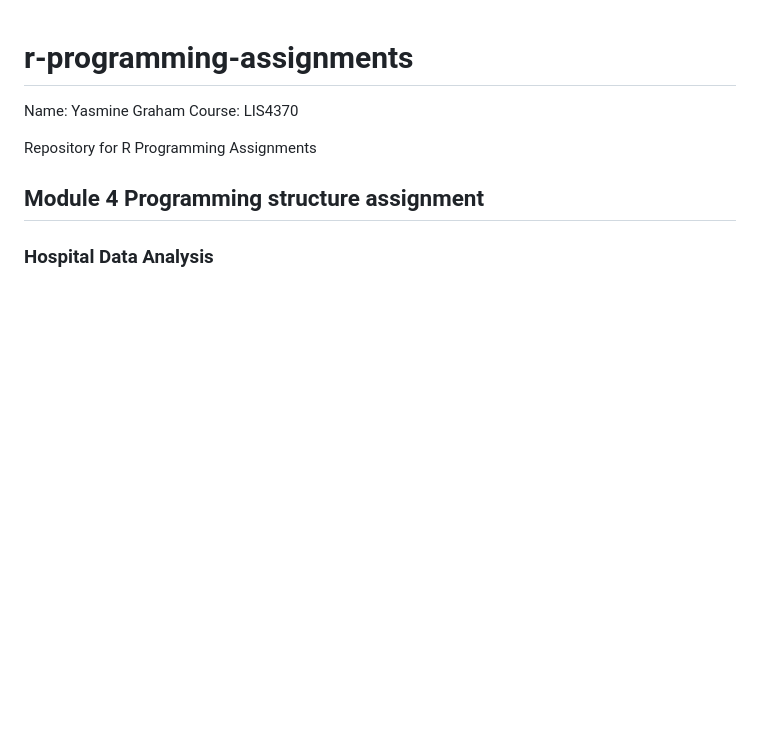
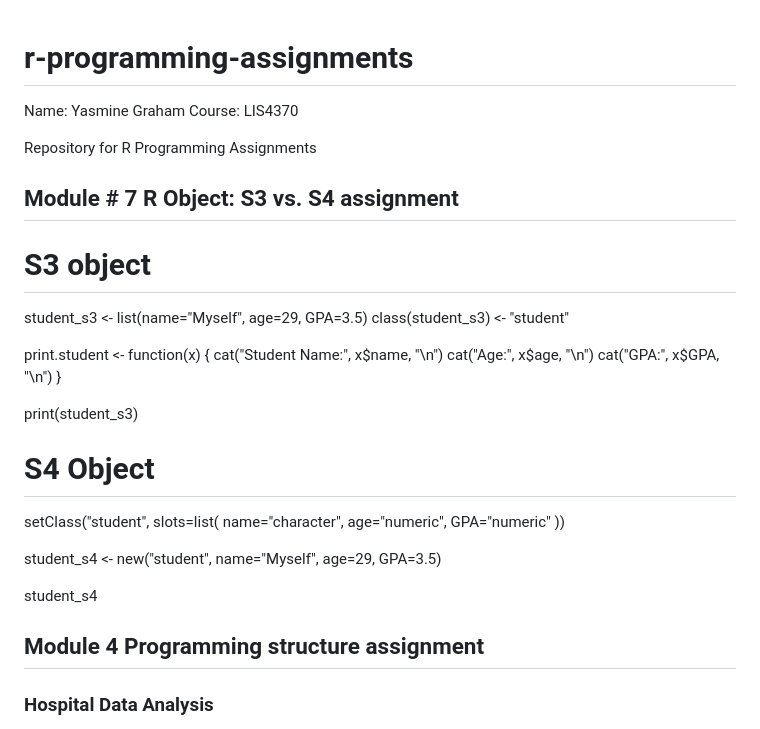
Before and after one commit to ygraham-code/r-programming-assignments, a Markdown page: README.md, the part around the change. Drawn GitHub-style; blank space fills up the shorter version.

```diff
--- a/README.md
+++ b/README.md
@@ -4,6 +4,33 @@ Name: Yasmine Graham
 Course: LIS4370
 
 Repository for R Programming Assignments
+
+
+## Module # 7 R Object: S3 vs. S4 assignment
+# S3 object
+student_s3 <- list(name="Myself", age=29, GPA=3.5)
+class(student_s3) <- "student"
+
+print.student <- function(x) {
+  cat("Student Name:", x$name, "\n")
+  cat("Age:", x$age, "\n")
+  cat("GPA:", x$GPA, "\n")
+}
+
+print(student_s3)
+
+# S4 Object
+
+setClass("student",
+         slots=list(
+           name="character",
+           age="numeric",
+           GPA="numeric"
+         ))
+
+student_s4 <- new("student", name="Myself", age=29, GPA=3.5)
+
+student_s4
 
 ## Module 4 Programming structure assignment
 
```
